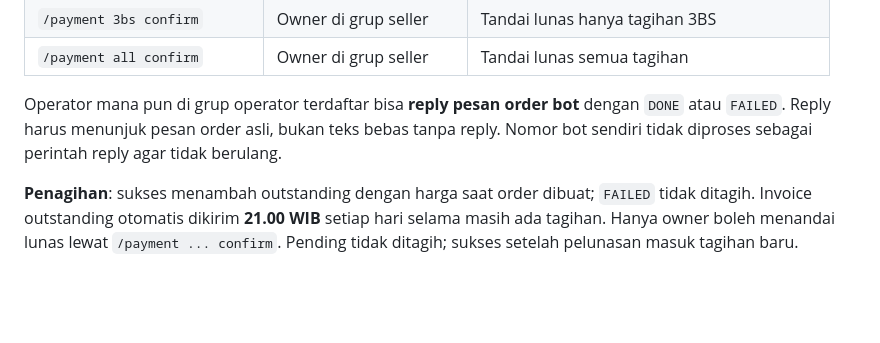
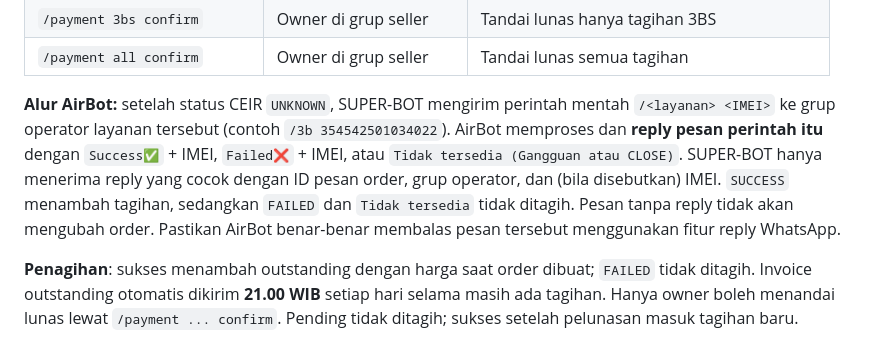
Before and after one commit to scardbypass/SCARD-BOT, a Markdown page: README.md, the part around the change. GitHub-like rendering; blank space fills up the shorter version.

Commit message:
docs(v2): explain raw AirBot commands and automatic result detection

```diff
--- a/README.md
+++ b/README.md
@@ -77,7 +77,7 @@ Jangan commit `.env`. **Tidak ada API key dalam chat, invoice, maupun source**.
 | `/payment 3bs confirm` | Owner di grup seller | Tandai lunas hanya tagihan 3BS |
 | `/payment all confirm` | Owner di grup seller | Tandai lunas semua tagihan |
 
-Operator mana pun di grup operator terdaftar bisa **reply pesan order bot** dengan `DONE` atau `FAILED`. Reply harus menunjuk pesan order asli, bukan teks bebas tanpa reply. Nomor bot sendiri tidak diproses sebagai perintah reply agar tidak berulang.
+**Alur AirBot:** setelah status CEIR `UNKNOWN`, SUPER-BOT mengirim perintah mentah `/<layanan> <IMEI>` ke grup operator layanan tersebut (contoh `/3b 354542501034022`). AirBot memproses dan **reply pesan perintah itu** dengan `Success✅` + IMEI, `Failed❌` + IMEI, atau `Tidak tersedia (Gangguan atau CLOSE)`. SUPER-BOT hanya menerima reply yang cocok dengan ID pesan order, grup operator, dan (bila disebutkan) IMEI. `SUCCESS` menambah tagihan, sedangkan `FAILED` dan `Tidak tersedia` tidak ditagih. Pesan tanpa reply tidak akan mengubah order. Pastikan AirBot benar-benar membalas pesan tersebut menggunakan fitur reply WhatsApp.
 
 **Penagihan**: sukses menambah outstanding dengan harga saat order dibuat; `FAILED` tidak ditagih. Invoice outstanding otomatis dikirim **21.00 WIB** setiap hari selama masih ada tagihan. Hanya owner boleh menandai lunas lewat `/payment ... confirm`. Pending tidak ditagih; sukses setelah pelunasan masuk tagihan baru.
 
```
